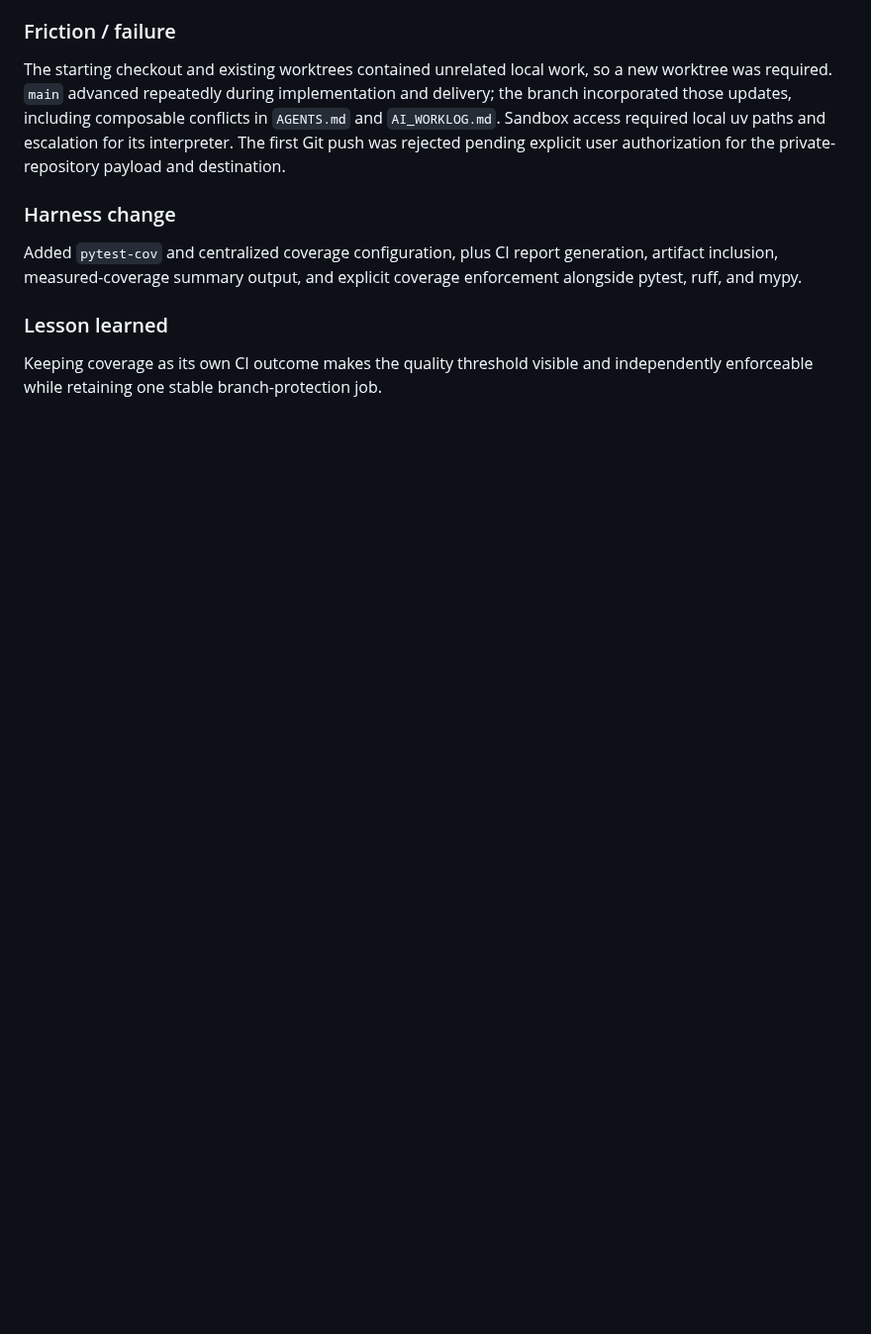
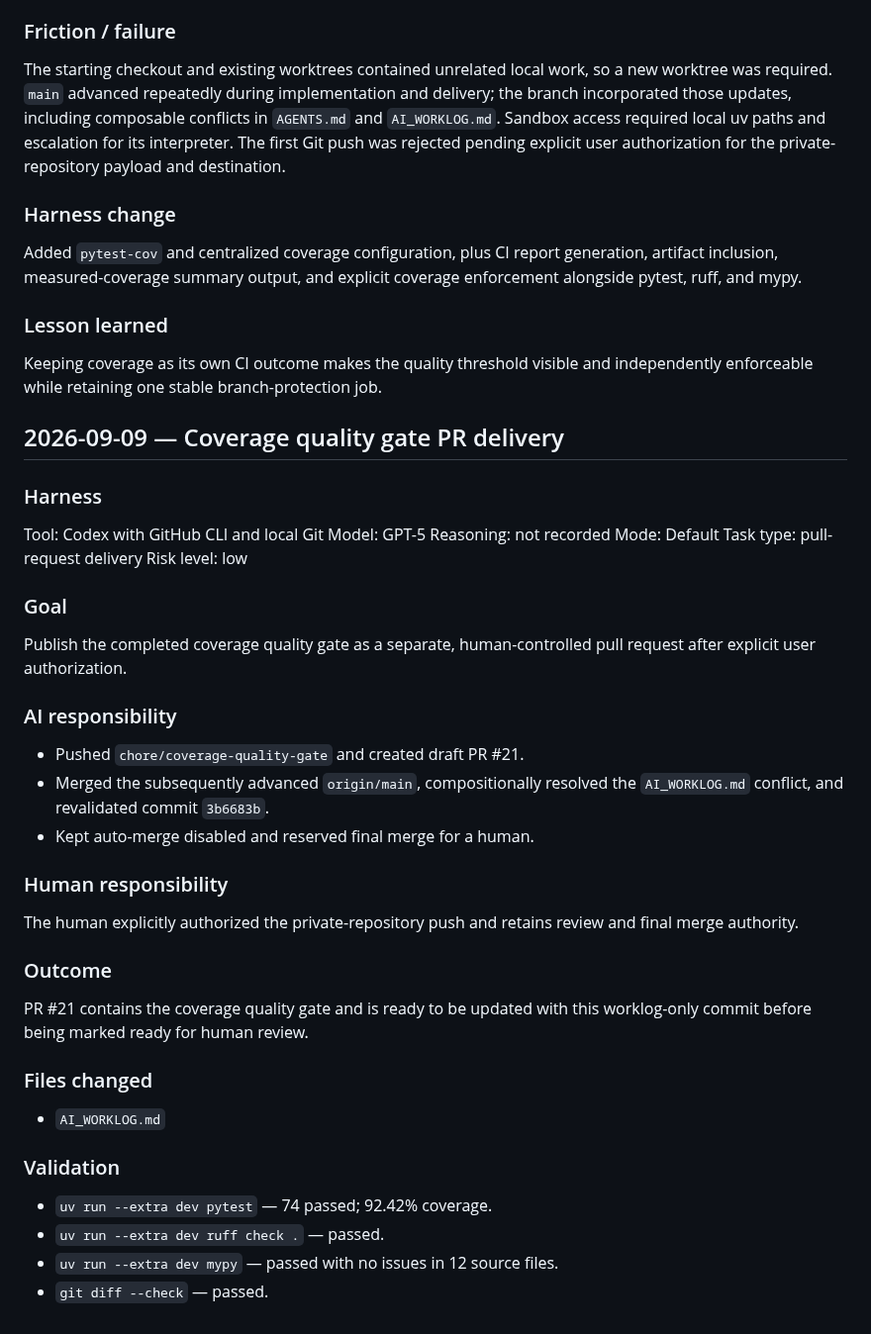
Before and after one commit to aneq05/coding_assistant_demo_repo, a Markdown page: AI_WORKLOG.md, the part around the change. Shown at 99% size. GitHub-like rendering; blank space fills up the shorter version.

Commit message:
docs: record coverage gate PR delivery

```diff
--- a/AI_WORKLOG.md
+++ b/AI_WORKLOG.md
@@ -2117,3 +2117,47 @@ coverage enforcement alongside pytest, ruff, and mypy.
 
 Keeping coverage as its own CI outcome makes the quality threshold visible and
 independently enforceable while retaining one stable branch-protection job.
+
+## 2026-09-09 — Coverage quality gate PR delivery
+
+### Harness
+
+Tool: Codex with GitHub CLI and local Git
+Model: GPT-5
+Reasoning: not recorded
+Mode: Default
+Task type: pull-request delivery
+Risk level: low
+
+### Goal
+
+Publish the completed coverage quality gate as a separate, human-controlled
+pull request after explicit user authorization.
+
+### AI responsibility
+
+- Pushed `chore/coverage-quality-gate` and created draft PR #21.
+- Merged the subsequently advanced `origin/main`, compositionally resolved the
+  `AI_WORKLOG.md` conflict, and revalidated commit `3b6683b`.
+- Kept auto-merge disabled and reserved final merge for a human.
+
+### Human responsibility
+
+The human explicitly authorized the private-repository push and retains review
+and final merge authority.
+
+### Outcome
+
+PR #21 contains the coverage quality gate and is ready to be updated with this
+worklog-only commit before being marked ready for human review.
+
+### Files changed
+
+- `AI_WORKLOG.md`
+
+### Validation
+
+- `uv run --extra dev pytest` — 74 passed; 92.42% coverage.
+- `uv run --extra dev ruff check .` — passed.
+- `uv run --extra dev mypy` — passed with no issues in 12 source files.
+- `git diff --check` — passed.
```
